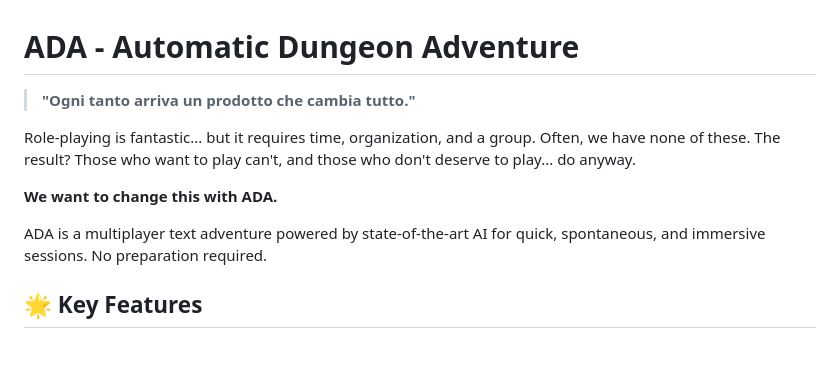
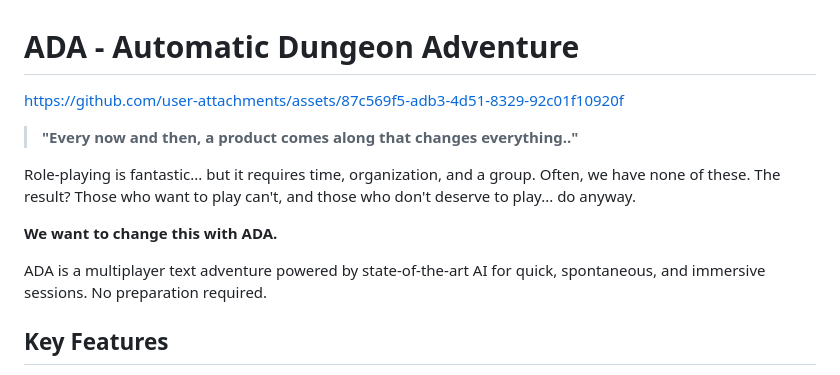
Before and after one commit to sunshards/ADA, a Markdown page: README.md, the part around one of its changes. Drawn GitHub-style; blank space fills up the shorter version.

Commit message:
Enhance README with images and formatting changes
Updated README to include images and improve formatting.

```diff
--- a/README.md
+++ b/README.md
@@ -1,6 +1,10 @@
 # ADA - Automatic Dungeon Adventure
 
-> **"Ogni tanto arriva un prodotto che cambia tutto."**
+
+https://github.com/user-attachments/assets/87c569f5-adb3-4d51-8329-92c01f10920f
+
+
+> **"Every now and then, a product comes along that changes everything.."**
 
 Role-playing is fantastic... but it requires time, organization, and a group. Often, we have none of these. The result? Those who want to play can't, and those who don't deserve to play... do anyway.
 
@@ -8,5 +12,5 @@ Role-playing is fantastic... but it requires time, organization, and a group. Of
 
 ADA is a multiplayer text adventure powered by state-of-the-art AI for quick, spontaneous, and immersive sessions. No preparation required.
 
-## 🌟 Key Features
+## Key Features
 
```
Also changed, not shown: other parts of README.md (+8 -1 lines).
